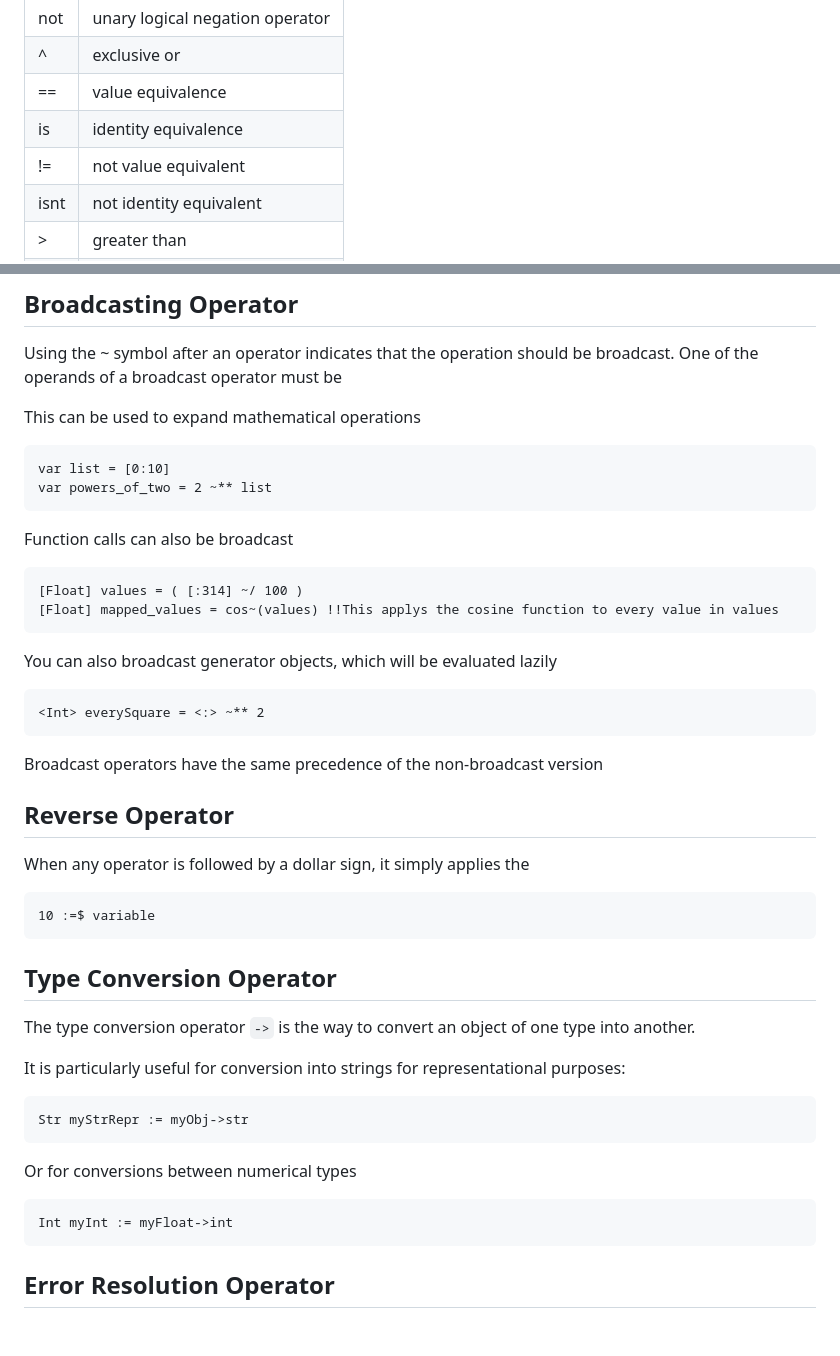
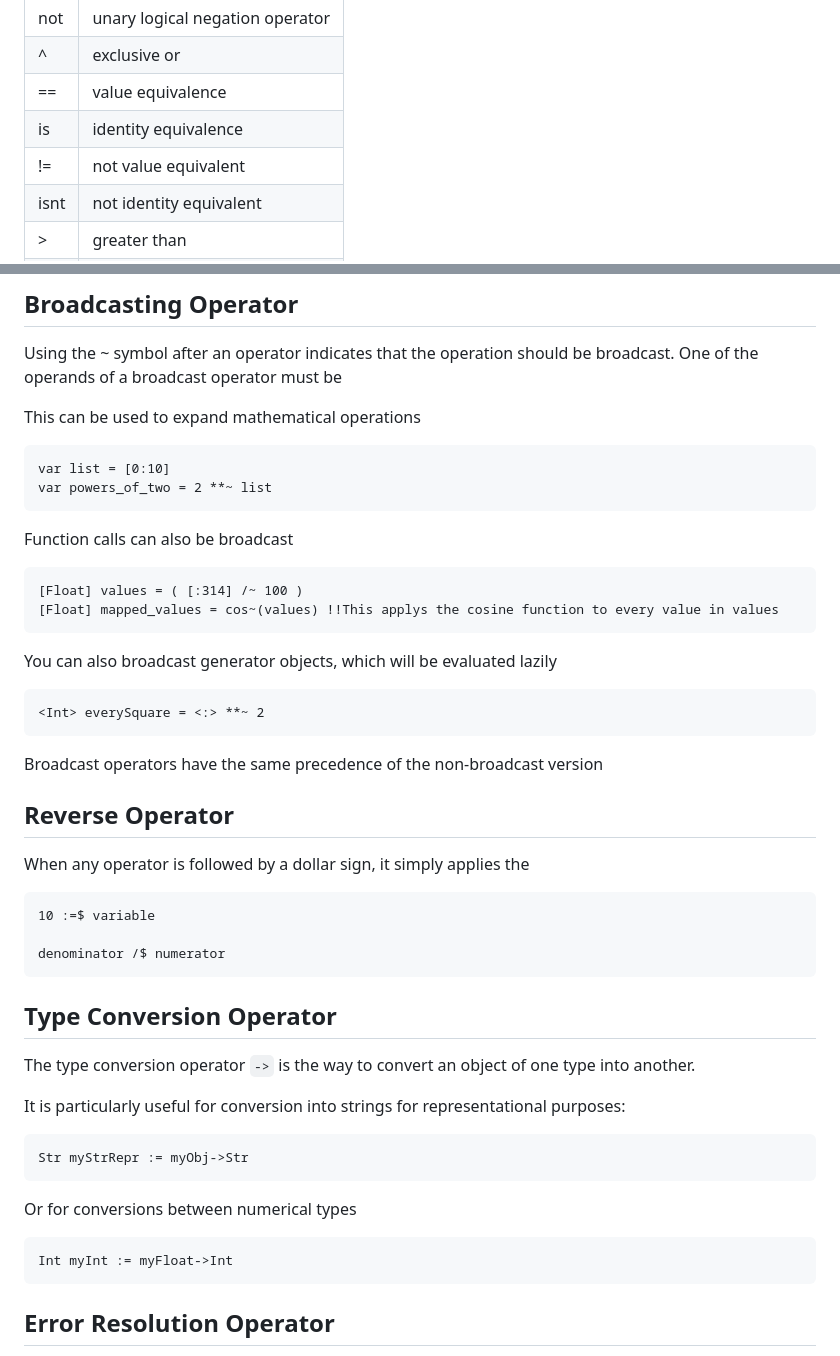
Before and after one commit to DylanScottCarroll/lodge_spec, a Markdown page: 01 Specification/01 Basics/04 Operators.md, 2 parts joined by grey strips. GitHub-like rendering; blank space fills up the shorter version.

Commit message:
Fix mistakes in Operators.md

````diff
--- a/01 Specification/01 Basics/04 Operators.md
+++ b/01 Specification/01 Basics/04 Operators.md
@@ -21,7 +21,7 @@ The operators here that are words are reserved keywords
 | ^    | exclusive or                    |
 | ==   | value equivalence               |
 | is   | identity equivalence            |
-| !=   | not value equivalent            |
+| !=   | not value equivalent            |Revise
 | isnt | not identity equivalent         |
 | >    | greater than                    |
 | <    | less than                       |
@@ -71,18 +71,18 @@ Using the ~ symbol after an operator indicates that the operation should be broa
 This can be used to expand mathematical operations
 ```
 var list = [0:10]
-var powers_of_two = 2 ~** list
+var powers_of_two = 2 **~ list
 ```
 
 Function calls can also be broadcast
 ```
-[Float] values = ( [:314] ~/ 100 )
+[Float] values = ( [:314] /~ 100 )
 [Float] mapped_values = cos~(values) !!This applys the cosine function to every value in values
 ```
 
 You can also broadcast generator objects, which will be evaluated lazily
 ``` Lodge
-<Int> everySquare = <:> ~** 2
+<Int> everySquare = <:> **~ 2
 ```
 
 Broadcast operators have the same precedence of the non-broadcast version
@@ -92,6 +92,8 @@ When any operator is followed by a dollar sign, it simply applies the
 
 ```
 10 :=$ variable
+
+denominator /$ numerator
 ```
 
 
@@ -100,13 +102,13 @@ The type conversion operator `->` is the way to convert an object of one type in
 
 It is particularly useful for conversion into strings for representational purposes:
 ``` Lodge
-Str myStrRepr := myObj->str
+Str myStrRepr := myObj->Str
 ```
 
 
 Or for conversions between numerical types
 ``` Lodge
-Int myInt := myFloat->int
+Int myInt := myFloat->Int
 ```
 
 ## Error Resolution Operator
````
Also changed, not shown: other parts of 01 Specification/01 Basics/04 Operators.md (+4 -4 lines).
